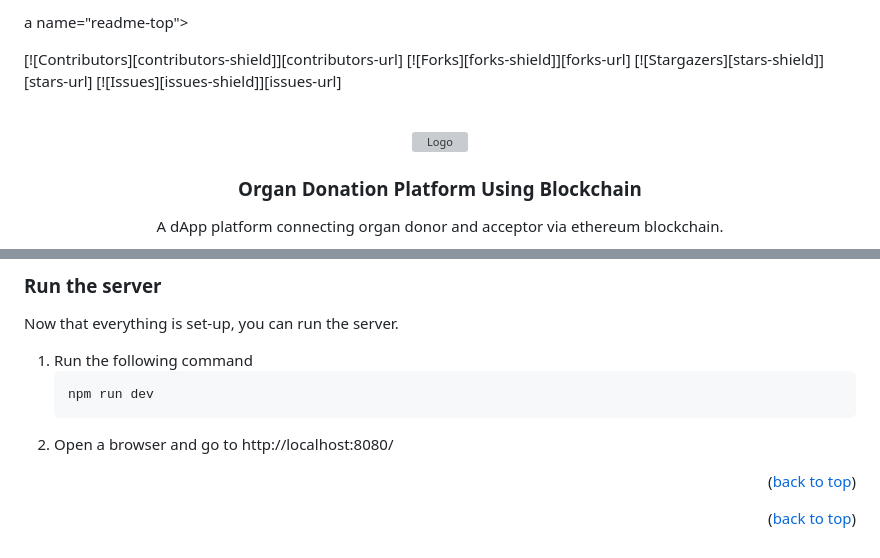
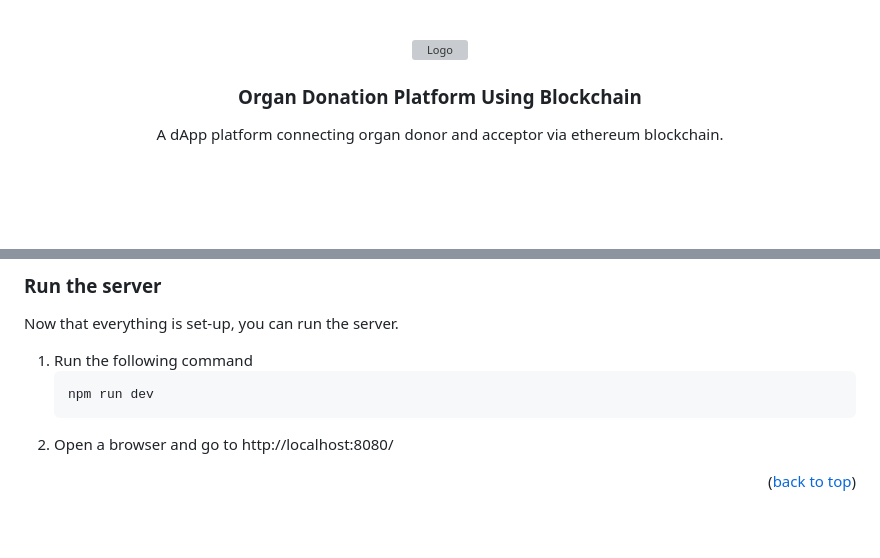
Before and after one commit to The-Suresh/organ-donation-platform, a Markdown page: README.md, 2 parts joined by grey strips. Rendered like a GitHub page; blank space fills up the shorter version; grey boxes are pictures that could not be loaded.

```diff
--- a/README.md
+++ b/README.md
@@ -1,9 +1,4 @@
-a name="readme-top"></a>
 
-[![Contributors][contributors-shield]][contributors-url]
-[![Forks][forks-shield]][forks-url]
-[![Stargazers][stars-shield]][stars-url]
-[![Issues][issues-shield]][issues-url]
 <!-- [![MIT License][license-shield]][license-url] -->
 
 <!-- PROJECT LOGO -->
@@ -157,7 +152,7 @@ Now that everything is set-up, you can run the server.
 
 
 
-<p align="right">(<a href="#readme-top">back to top</a>)</p>
+
 
 
 <!-- MARKDOWN LINKS & IMAGES -->
```
